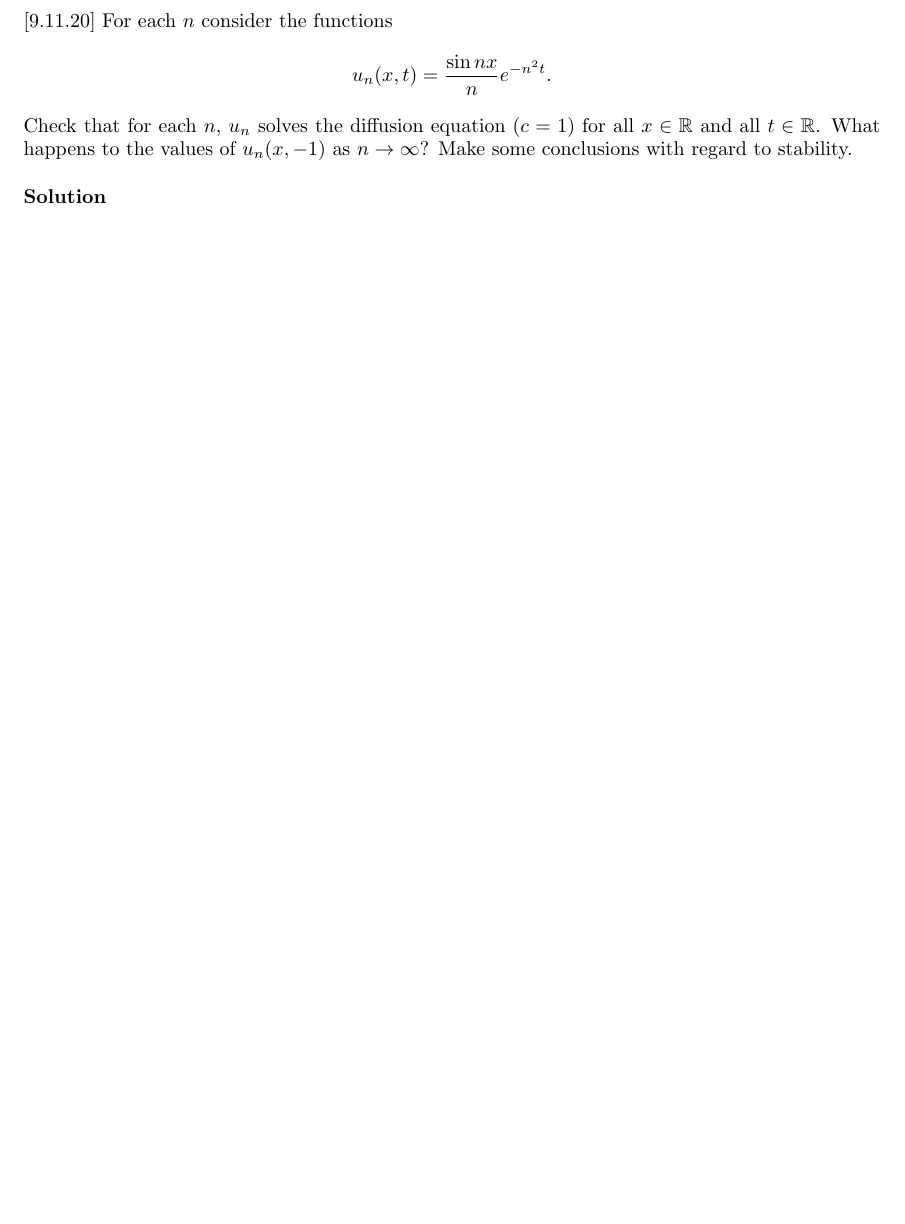
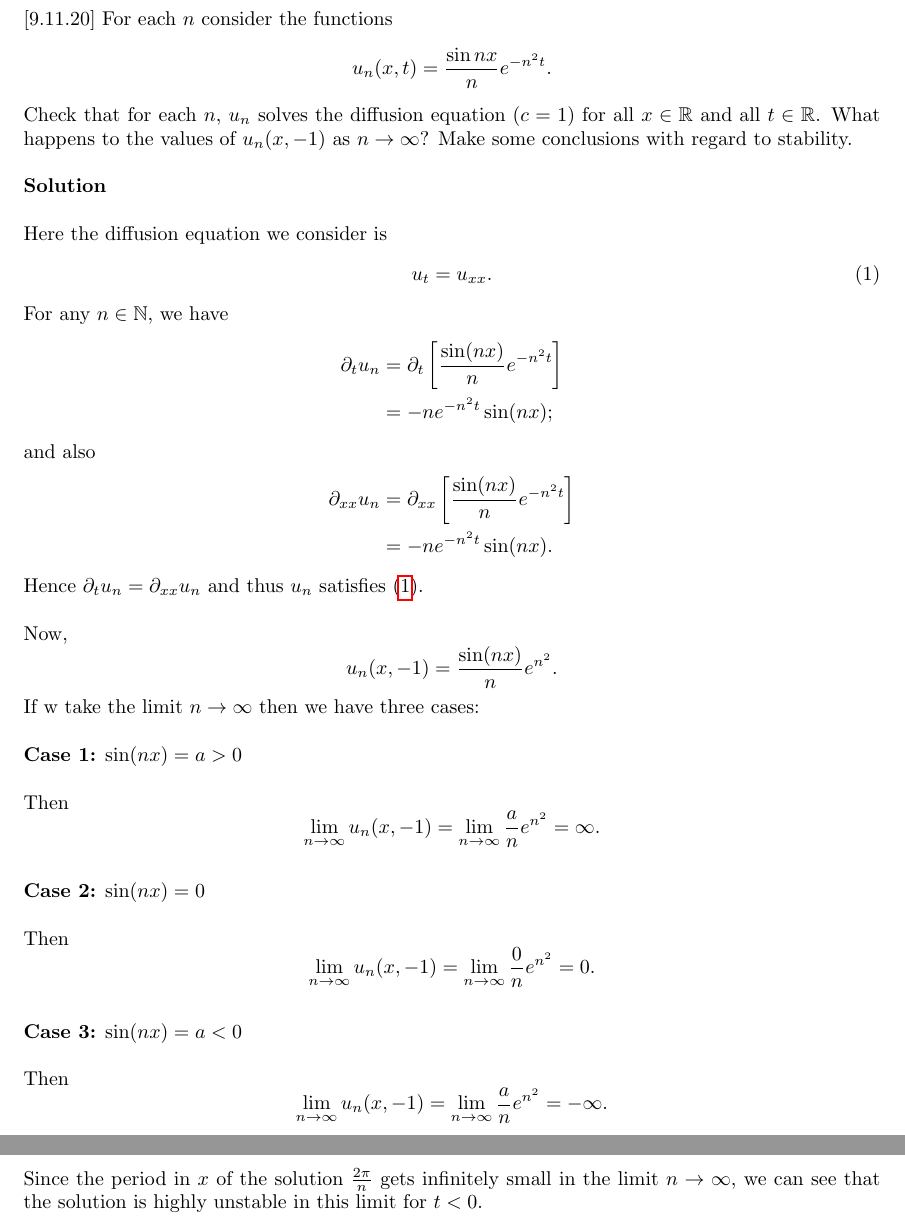
Before and after one commit to mwiens91/418-homework, a LaTeX problem sheet (hw7/hw7.tex): part of page 1 of 4 before the commit and two parts of pages 2 and 3 of 6 after it, the two joined at a grey line, cut so that both start at the same text, the shorter picture padded with empty space. Compiled offline with pdfLaTeX.

Commit message:
Add hw7 q1

```diff
--- a/hw7/hw7.tex
+++ b/hw7/hw7.tex
@@ -57,0 +83,9 @@ discontinuity does it have at $(0, 0)$?
+Clearly we have that $u_t = u_{xx}$ for $0 < x < \infty, t > 0$. Now for
+all $t > 0$,
+%
+\begin{equation*}
+    u(0, t) = \frac{0}{t^{3/2}} e^{- \frac{0^2}{4 t}} = 0
+    .
+\end{equation*}
+%
+For all $x > 0$ we have that
@@ -70,6 +116,81 @@ the values of $u_n(x, -1)$ as $n \to \infty$? Make some conclusions with
 regard to stability.
 
 \textbf{Solution}
+
+Here the diffusion equation we consider is
+%
+\begin{equation}
+    u_t = u_{xx}
+    .
+    \label{eq:1-heat-eqn}
+\end{equation}
+%
+For any $n \in \mathbb{N}$, we have
+%
+\begin{align*}
+    \partial_t u_n
+        &= \partial_t \sbr{\frac{\sin(n x)}{n} e^{-n^2 t}} \\
+        &= - n e^{-n^2 t} \sin(n x)
+        ;
+\end{align*}
+%
+and also
+%
+\begin{align*}
+    \partial_{xx} u_n
+        &= \partial_{xx} \sbr{\frac{\sin(n x)}{n} e^{-n^2 t}} \\
+        &= - n e^{-n^2 t} \sin(n x)
+        .
+\end{align*}
+%
+Hence $\partial_t u_n = \partial_{xx} u_n$ and thus $u_n$ satisfies
+\eqref{eq:1-heat-eqn}.
+
+Now,
+%
+\begin{equation*}
+    u_n(x, -1) = \frac{\sin(n x)}{n} e^{n^2}
+    .
+\end{equation*}
+%
+If w take the limit $n \to \infty$ then we have three cases:
+
+\textbf{Case 1:} $\sin(n x) = a > 0$
+
+Then
+%
+\begin{equation*}
+    \lim_{n \to \infty} u_n(x, -1)
+        = \lim_{n \to \infty} \frac{a}{n} e^{n^2}
+        = \infty
+    .
+\end{equation*}
+
+\textbf{Case 2:} $\sin(n x) = 0$
+
+Then
+%
+\begin{equation*}
+    \lim_{n \to \infty} u_n(x, -1)
+        = \lim_{n \to \infty} \frac{0}{n} e^{n^2}
+        = 0
+    .
+\end{equation*}
+
+\textbf{Case 3:} $\sin(n x) = a < 0$
+
+Then
+%
+\begin{equation*}
+    \lim_{n \to \infty} u_n(x, -1)
+        = \lim_{n \to \infty} \frac{a}{n} e^{n^2}
+        = - \infty
+    .
+\end{equation*}
+%
+Since the period in $x$ of the solution $\frac{2 \pi}{n}$ gets
+infinitely small in the limit $n \to \infty$, we can see that the
+solution is highly unstable in this limit for $t < 0$.
 
 \newpage
 
```
Also changed, not shown: hw7/hw7.tex (37 more changed lines).
